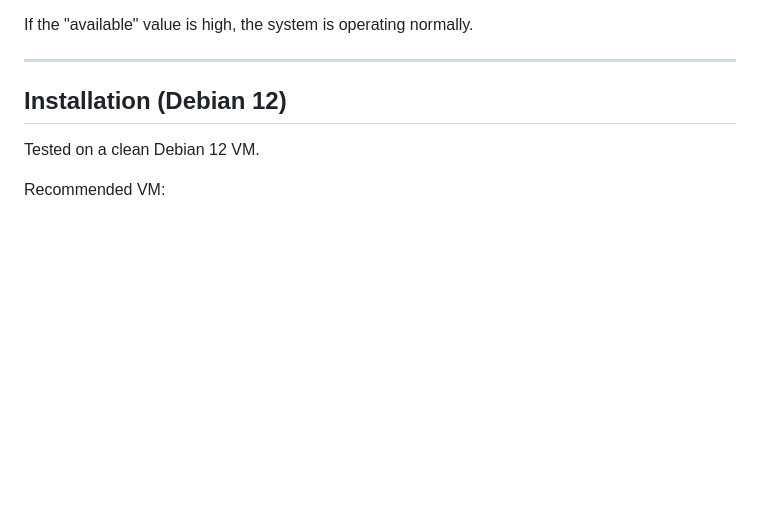
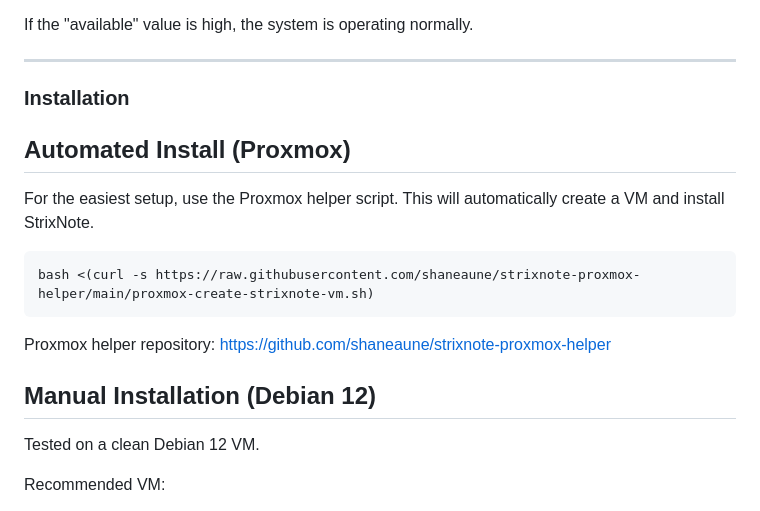
Before and after one commit to shaneaune/strixnote, a Markdown page: README.md, the part around the change. Rendered like a GitHub page; blank space fills up the shorter version.

Commit message:
added proxmox helper script in readme

````diff
--- a/README.md
+++ b/README.md
@@ -101,7 +101,21 @@ If the "available" value is high, the system is operating normally.
 
 ---
 
-## Installation (Debian 12)
+### Installation
+
+## Automated Install (Proxmox)
+
+For the easiest setup, use the Proxmox helper script. This will automatically create a VM and install StrixNote.
+
+```bash
+bash <(curl -s https://raw.githubusercontent.com/shaneaune/strixnote-proxmox-helper/main/proxmox-create-strixnote-vm.sh)
+```
+
+Proxmox helper repository:
+https://github.com/shaneaune/strixnote-proxmox-helper
+
+
+## Manual Installation (Debian 12)
 
 Tested on a clean Debian 12 VM.
 
````
